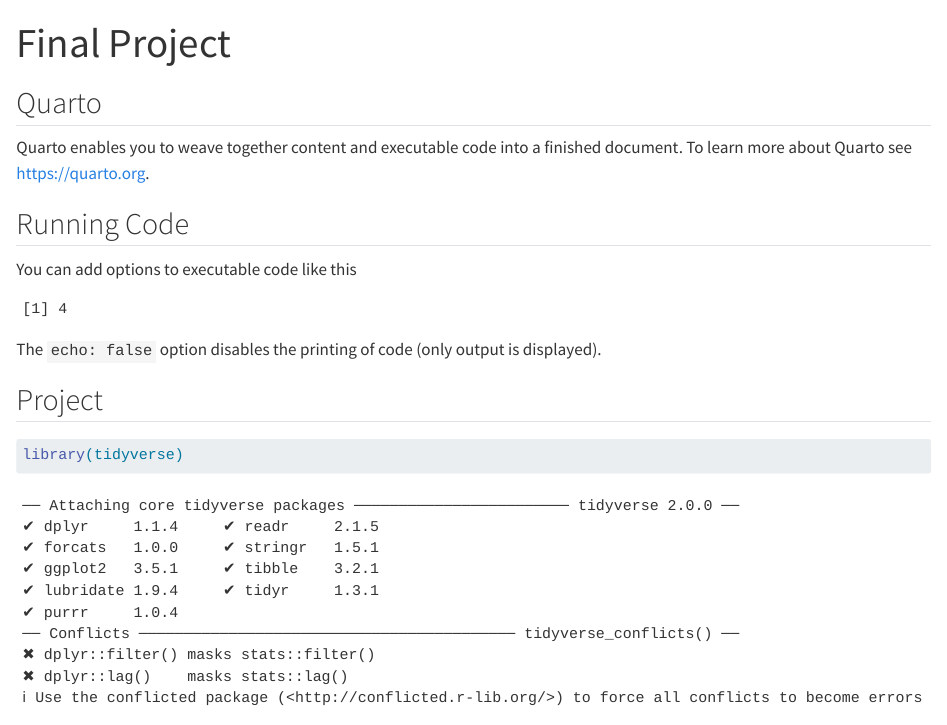
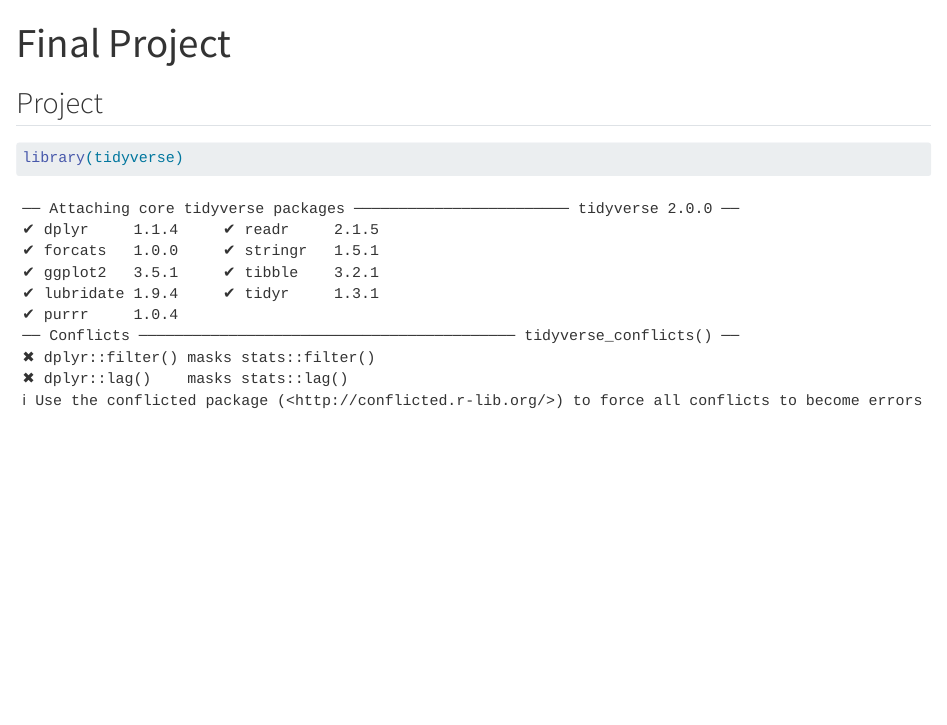
Before and after one commit to Jonathan-Fromm/Final-Project, a Quarto document (Final Project File.qmd): the page in a window 1100 px wide, from its top. Rendered offline with R 4.5, knitr and Pandoc in place of Quarto, with nearby package versions; some code elsewhere in the file could not run offline.

Commit message:
Edited document

````diff
--- a/Final Project File.qmd
+++ b/Final Project File.qmd
@@ -3,21 +3,6 @@ title: "Final Project"
 format: html
 editor: visual
 ---
-
-## Quarto
-
-Quarto enables you to weave together content and executable code into a finished document. To learn more about Quarto see <https://quarto.org>.
-
-## Running Code
-
-You can add options to executable code like this
-
-```{r}
-#| echo: false
-2 * 2
-```
-
-The `echo: false` option disables the printing of code (only output is displayed).
 
 ## Project
 
````
